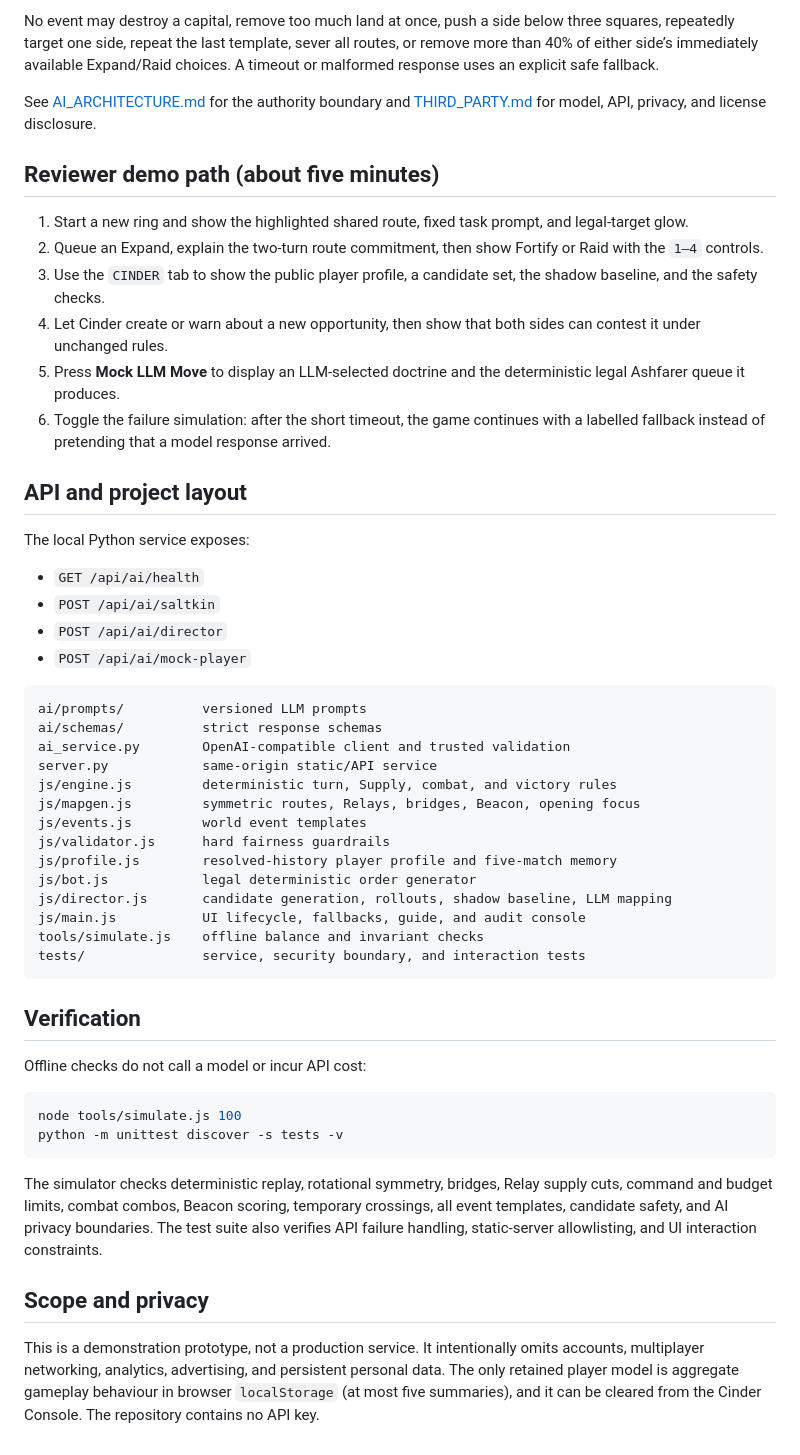
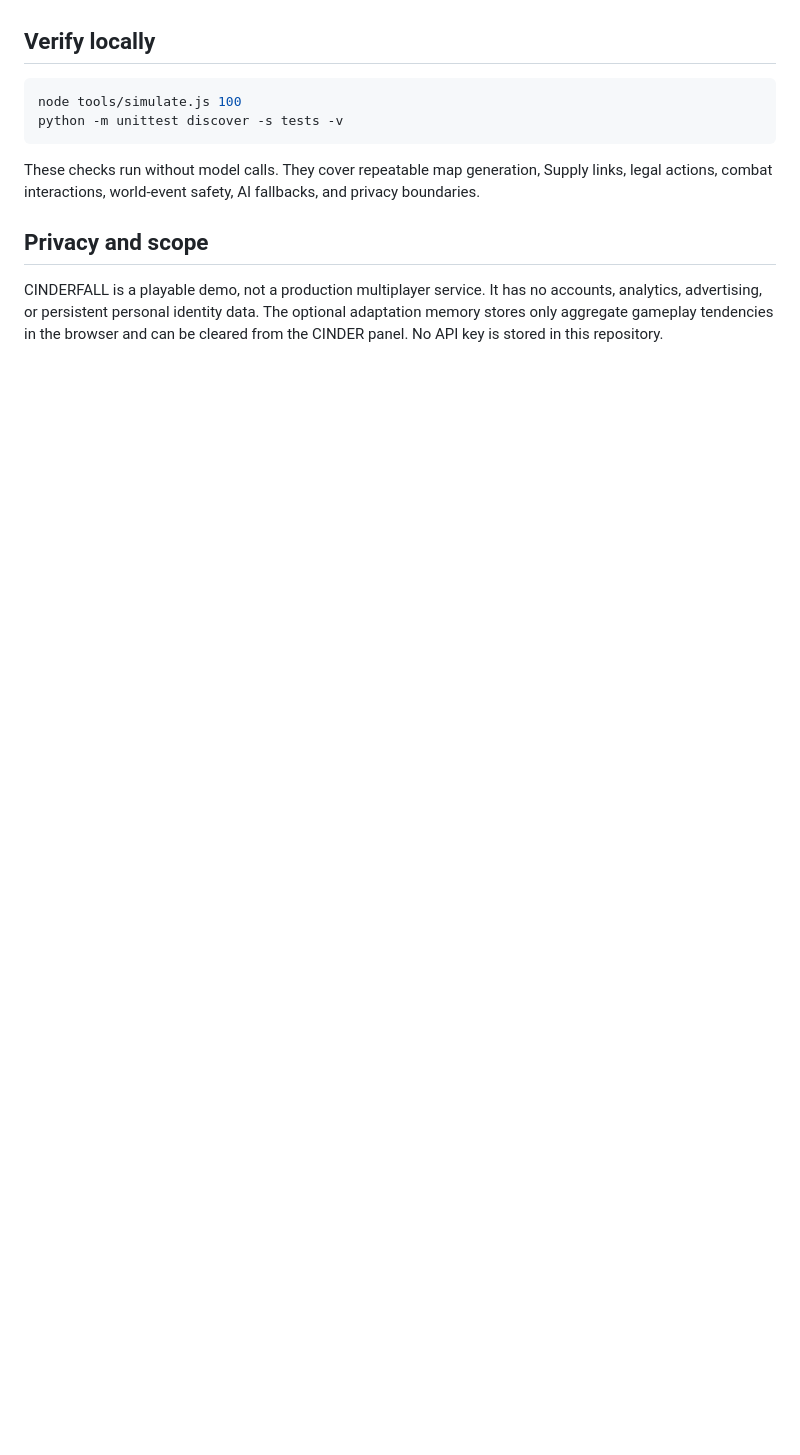
Before and after one commit to striris/Garena_hackathon, a Markdown page: README.md, the part around one of its changes. GitHub-like rendering; blank space fills up the shorter version.

````diff
--- a/README.md
+++ b/README.md
@@ -153,72 +150,18 @@ candidate ID. The chosen candidate is checked again against the live board.
-No event may destroy a capital, remove too much land at once, push a side below
-three squares, repeatedly target one side, repeat the last template, sever all
-routes, or remove more than 40% of either side’s immediately available
-Expand/Raid choices. A timeout or malformed response uses an explicit safe
-fallback.
-
-See [AI_ARCHITECTURE.md](AI_ARCHITECTURE.md) for the authority boundary and
-[THIRD_PARTY.md](THIRD_PARTY.md) for model, API, privacy, and license disclosure.
-
-## Reviewer demo path (about five minutes)
-
-1. Start a new ring and show the highlighted shared route, fixed task prompt,
-   and legal-target glow.
-2. Queue an Expand, explain the two-turn route commitment, then show Fortify or
-   Raid with the `1–4` controls.
-3. Use the `CINDER` tab to show the public player profile, a candidate set, the
-   shadow baseline, and the safety checks.
-4. Let Cinder create or warn about a new opportunity, then show that both sides
-   can contest it under unchanged rules.
-5. Press **Mock LLM Move** to display an LLM-selected doctrine and the
-   deterministic legal Ashfarer queue it produces.
-6. Toggle the failure simulation: after the short timeout, the game continues
-   with a labelled fallback instead of pretending that a model response arrived.
-
-## API and project layout
-
-The local Python service exposes:
-
-- `GET /api/ai/health`
-- `POST /api/ai/saltkin`
-- `POST /api/ai/director`
-- `POST /api/ai/mock-player`
-
-```text
-ai/prompts/          versioned LLM prompts
-ai/schemas/          strict response schemas
-ai_service.py        OpenAI-compatible client and trusted validation
-server.py            same-origin static/API service
-js/engine.js         deterministic turn, Supply, combat, and victory rules
-js/mapgen.js         symmetric routes, Relays, bridges, Beacon, opening focus
-js/events.js         world event templates
-js/validator.js      hard fairness guardrails
-js/profile.js        resolved-history player profile and five-match memory
-js/bot.js            legal deterministic order generator
-js/director.js       candidate generation, rollouts, shadow baseline, LLM mapping
-js/main.js           UI lifecycle, fallbacks, guide, and audit console
-tools/simulate.js    offline balance and invariant checks
-tests/               service, security boundary, and interaction tests
-```
-
-## Verification
-
-Offline checks do not call a model or incur API cost:
+## Verify locally
 
 ```bash
 node tools/simulate.js 100
 python -m unittest discover -s tests -v
 ```
 
-The simulator checks deterministic replay, rotational symmetry, bridges,
-Relay supply cuts, command and budget limits, combat combos, Beacon scoring,
-temporary crossings, all event templates, candidate safety, and AI privacy
-boundaries. The test suite also verifies API failure handling, static-server
-allowlisting, and UI interaction constraints.
+These checks run without model calls. They cover repeatable map generation,
+Supply links, legal actions, combat interactions, world-event safety, AI
+fallbacks, and privacy boundaries.
 
-## Scope and privacy
+## Privacy and scope
 
-This is a demonstration prototype, not a production service. It intentionally
-omits accounts, multiplayer networking, analytics, advertising, and persistent
-personal data. The only retained player model is aggregate gameplay behaviour
-in browser `localStorage` (at most five summaries), and it can be cleared from
-the Cinder Console. The repository contains no API key.
+CINDERFALL is a playable demo, not a production multiplayer service. It has no
+accounts, analytics, advertising, or persistent personal identity data. The
+optional adaptation memory stores only aggregate gameplay tendencies in the
+browser and can be cleared from the CINDER panel. No API key is stored in this
+repository.
````
Also changed, not shown: other parts of README.md (+120 -123 lines).
